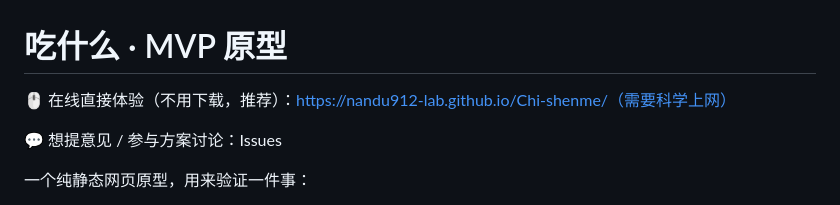
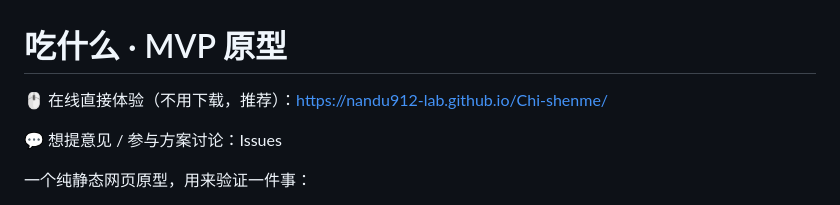
Before and after one commit to NanDu912-lab/Chi-shenme, a Markdown page: README.md, the part around the change. Rendered like a GitHub page.

```diff
--- a/README.md
+++ b/README.md
@@ -1,6 +1,6 @@
 # 吃什么 · MVP 原型
 
-🖱️ 在线直接体验（不用下载，推荐）：https://nandu912-lab.github.io/Chi-shenme/（需要科学上网）
+🖱️ 在线直接体验（不用下载，推荐）：https://nandu912-lab.github.io/Chi-shenme/
 
 💬 想提意见 / 参与方案讨论：Issues
 
```
